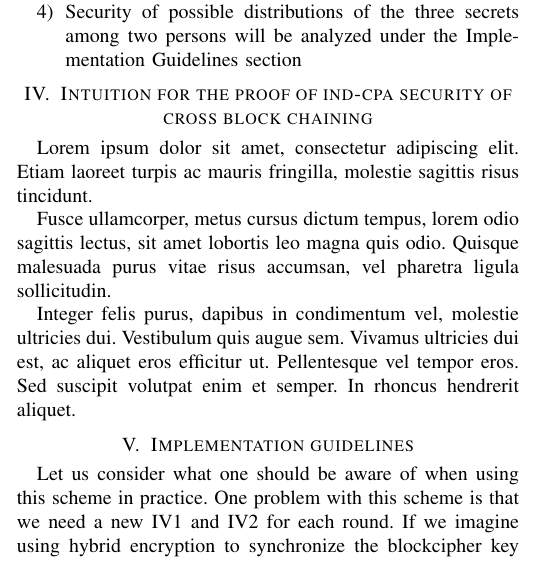
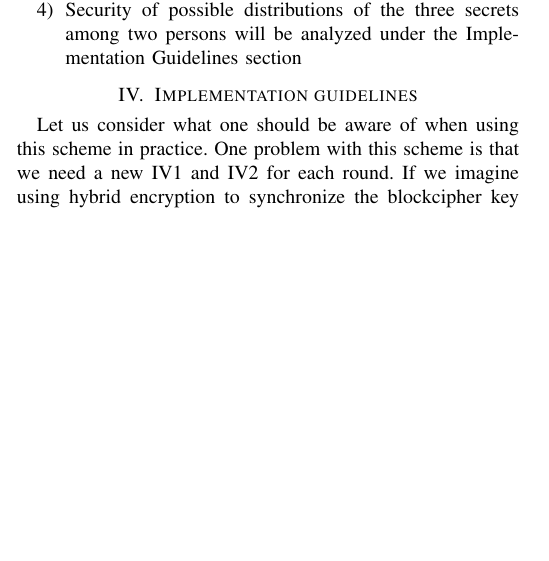
Before and after one commit to tajo/xbc, a LaTeX paper (xbc.tex): part of one column of page 4 of 5 before the commit and part of one column of page 4 of 4 after it, cut so that both start at the same text, the shorter picture padded with empty space. Compiled offline with pdfLaTeX.

Commit message:
intuition part removed

```diff
--- a/xbc.tex
+++ b/xbc.tex
@@ -740,14 +740,6 @@ Some general takeaways from considering these cases is that
   \item Security of possible distributions of the three secrets among two persons will be analyzed under the Implementation Guidelines section
 \end{enumerate}
 
-\section{Intuition for the proof of ind-cpa security of cross block chaining}
-
-Lorem ipsum dolor sit amet, consectetur adipiscing elit. Etiam laoreet turpis ac mauris fringilla, molestie sagittis risus tincidunt.
-
-Fusce ullamcorper, metus cursus dictum tempus, lorem odio sagittis lectus, sit amet lobortis leo magna quis odio. Quisque malesuada purus vitae risus accumsan, vel pharetra ligula sollicitudin.
-
-Integer felis purus, dapibus in condimentum vel, molestie ultricies dui. Vestibulum quis augue sem. Vivamus ultricies dui est, ac aliquet eros efficitur ut. Pellentesque vel tempor eros. Sed suscipit volutpat enim et semper. In rhoncus hendrerit aliquet.
-
 \section{Implementation guidelines}
 
 % {\color{red}
```
Also changed, not shown: 1 other file.
